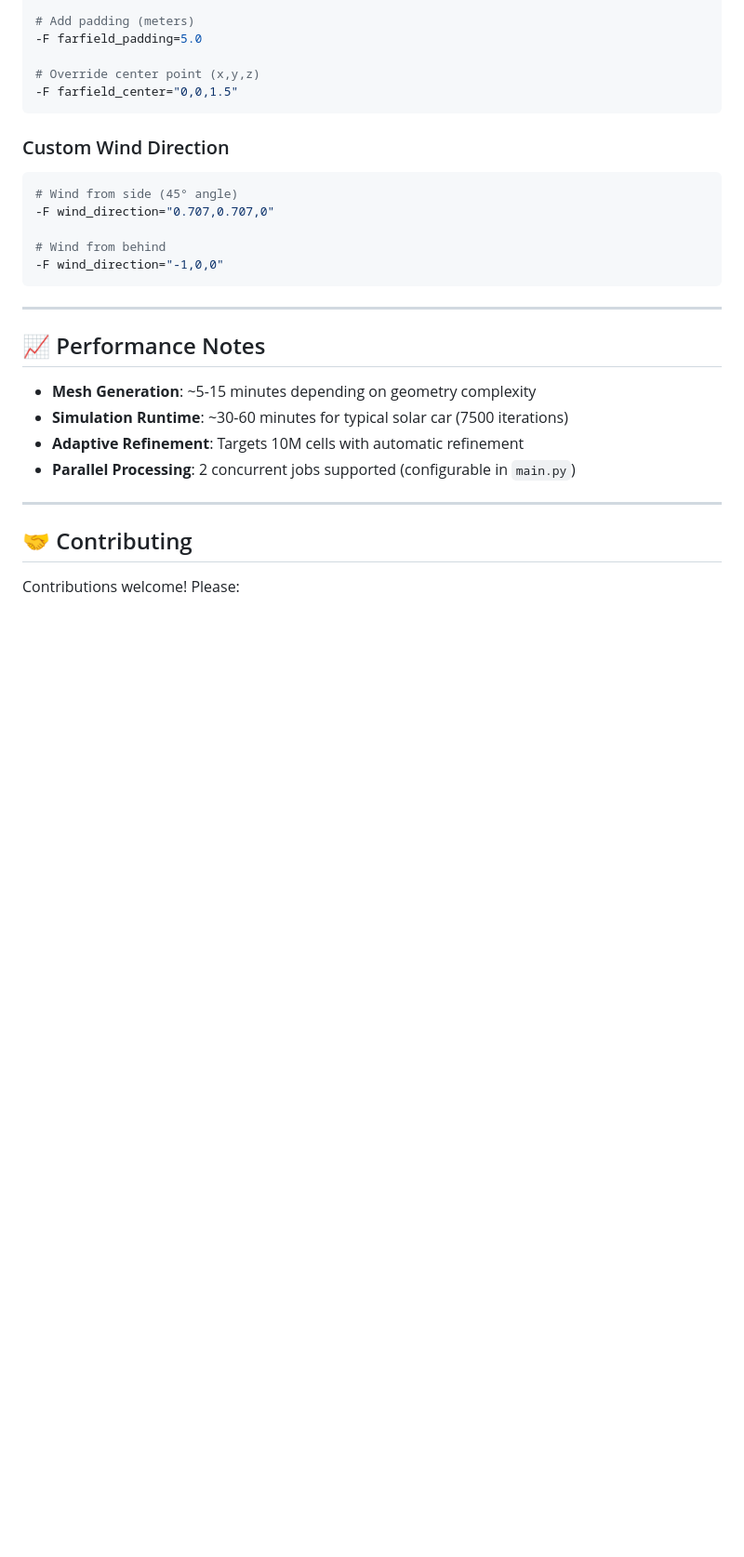
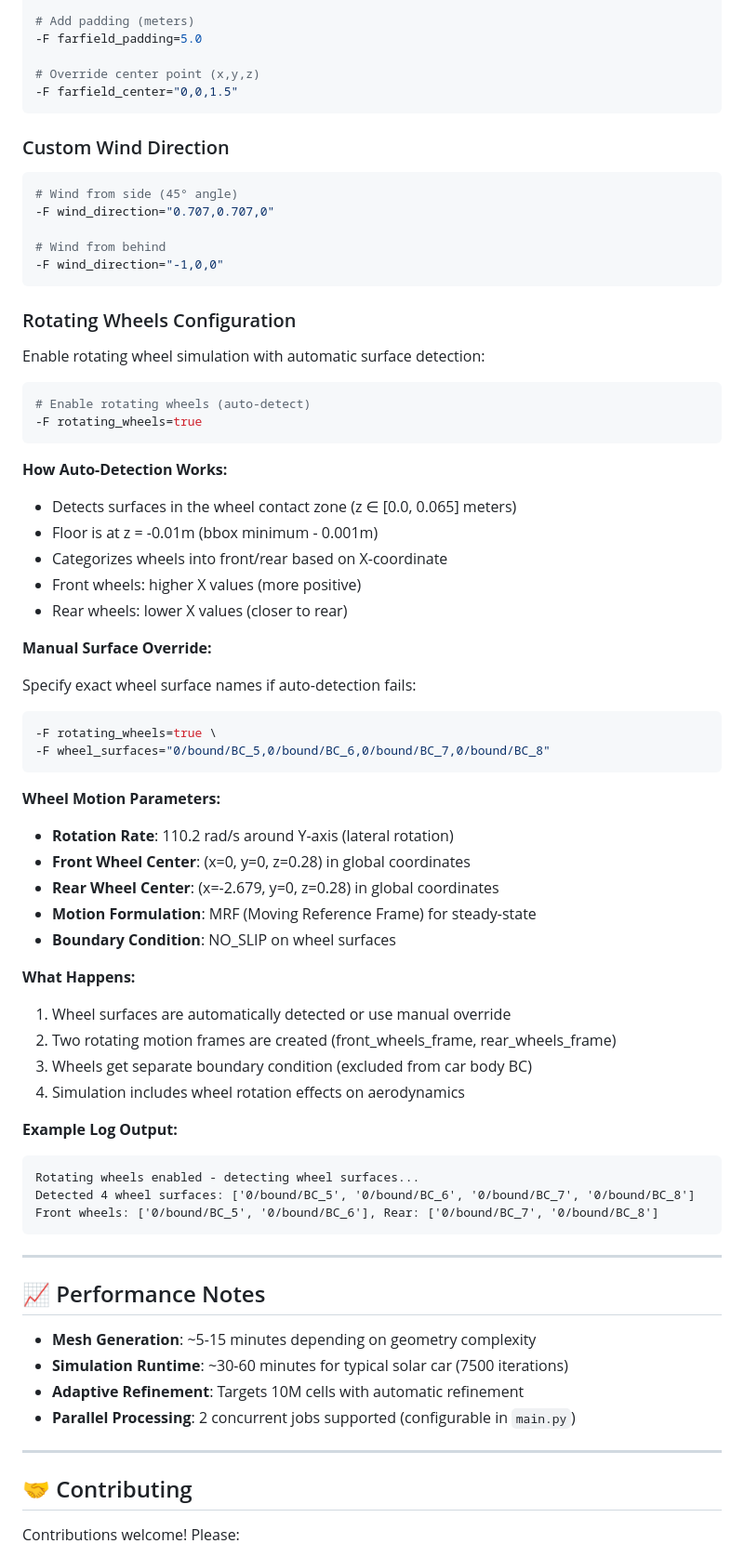
Before and after one commit to DoggoOP/SolarCarLuminaryAutoCFD, a Markdown page: README.md, the part around one of its changes. Shown at 93% size. Rendered like a GitHub page; blank space fills up the shorter version.

````diff
--- a/README.md
+++ b/README.md
@@ -436,6 +440,51 @@ curl -F cad_file=@car.step \
 -F wind_direction="-1,0,0"
 ```
 
+### Rotating Wheels Configuration
+
+Enable rotating wheel simulation with automatic surface detection:
+
+```bash
+# Enable rotating wheels (auto-detect)
+-F rotating_wheels=true
+```
+
+**How Auto-Detection Works:**
+- Detects surfaces in the wheel contact zone (z ∈ [0.0, 0.065] meters)
+- Floor is at z = -0.01m (bbox minimum - 0.001m)
+- Categorizes wheels into front/rear based on X-coordinate
+- Front wheels: higher X values (more positive)
+- Rear wheels: lower X values (closer to rear)
+
+**Manual Surface Override:**
+
+Specify exact wheel surface names if auto-detection fails:
+
+```bash
+-F rotating_wheels=true \
+-F wheel_surfaces="0/bound/BC_5,0/bound/BC_6,0/bound/BC_7,0/bound/BC_8"
+```
+
+**Wheel Motion Parameters:**
+- **Rotation Rate**: 110.2 rad/s around Y-axis (lateral rotation)
+- **Front Wheel Center**: (x=0, y=0, z=0.28) in global coordinates
+- **Rear Wheel Center**: (x=-2.679, y=0, z=0.28) in global coordinates
+- **Motion Formulation**: MRF (Moving Reference Frame) for steady-state
+- **Boundary Condition**: NO_SLIP on wheel surfaces
+
+**What Happens:**
+1. Wheel surfaces are automatically detected or use manual override
+2. Two rotating motion frames are created (front_wheels_frame, rear_wheels_frame)
+3. Wheels get separate boundary condition (excluded from car body BC)
+4. Simulation includes wheel rotation effects on aerodynamics
+
+**Example Log Output:**
+```
+Rotating wheels enabled - detecting wheel surfaces...
+Detected 4 wheel surfaces: ['0/bound/BC_5', '0/bound/BC_6', '0/bound/BC_7', '0/bound/BC_8']
+Front wheels: ['0/bound/BC_5', '0/bound/BC_6'], Rear: ['0/bound/BC_7', '0/bound/BC_8']
+```
+
 ---
 
 ## 📈 Performance Notes
````
Also changed, not shown: other parts of README.md (+6 -2 lines).
